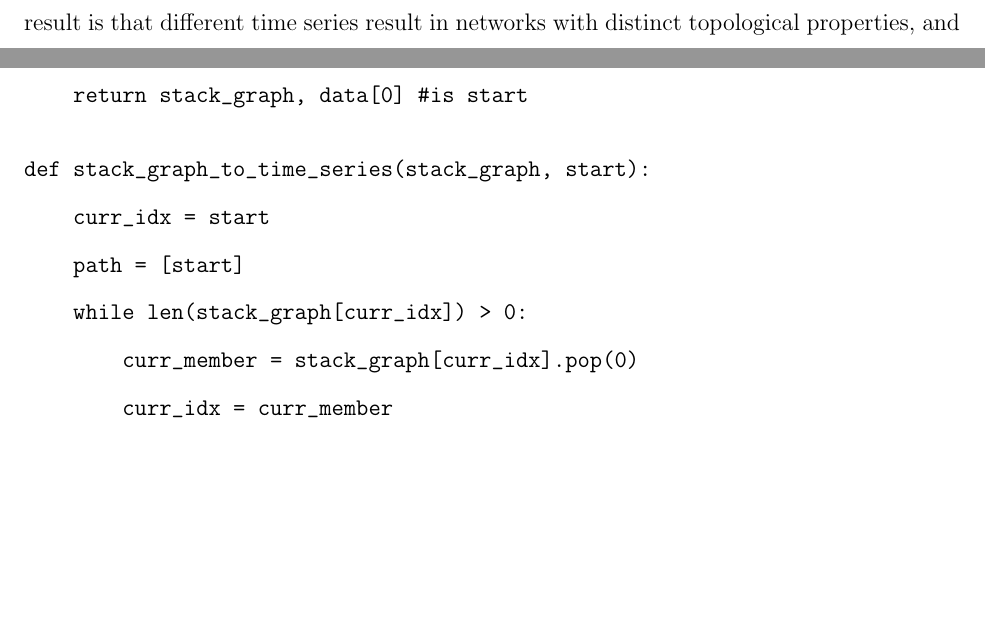
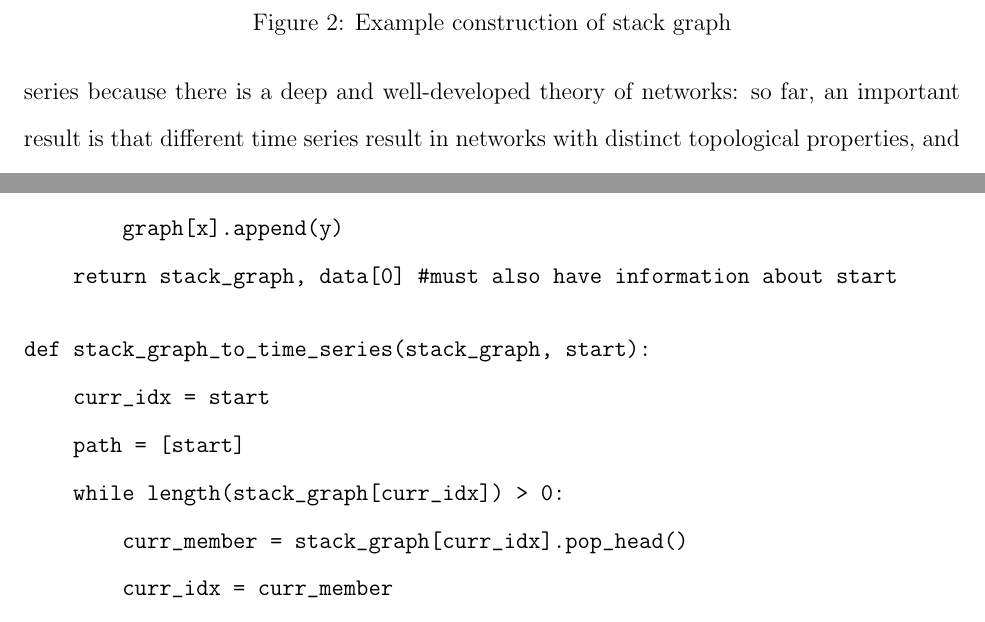
Before and after one commit to howonlee/thesis, a LaTeX document (project.tex): two parts of pages 10 and 11 of 13, joined at a grey line, cut at the place of the change, the shorter picture padded with empty space. Compiled offline with pdfLaTeX.

Commit message:
some progress on stack graph

```diff
--- a/project.tex
+++ b/project.tex
@@ -189,19 +194,20 @@ In order to reconstruct the time series from a multigraph of this kind, therefor
+  \caption{Example construction of stack graph}
+\end{figure}
 
-%%%% turn these into proper figures
 \begin{verbatim}
 def time_series_to_stack_graph(data):
-    stack_graph = collections.defaultdict(list)
-    for x, y in zip(data, data[1:]):
+    stack_graph = graph in the form of list of lists
+    for x, y in data bigrams:
         graph[x].append(y)
-    return stack_graph, data[0] #is start
+    return stack_graph, data[0] #must also have information about start
 \end{verbatim}
 
 \begin{verbatim}
 def stack_graph_to_time_series(stack_graph, start):
     curr_idx = start
     path = [start]
-    while len(stack_graph[curr_idx]) > 0:
-        curr_member = stack_graph[curr_idx].pop(0)
+    while length(stack_graph[curr_idx]) > 0:
+        curr_member = stack_graph[curr_idx].pop_head()
         curr_idx = curr_member
         path.append(curr_member)
     return path
```
Also changed, not shown: project.tex (7 more changed lines).
